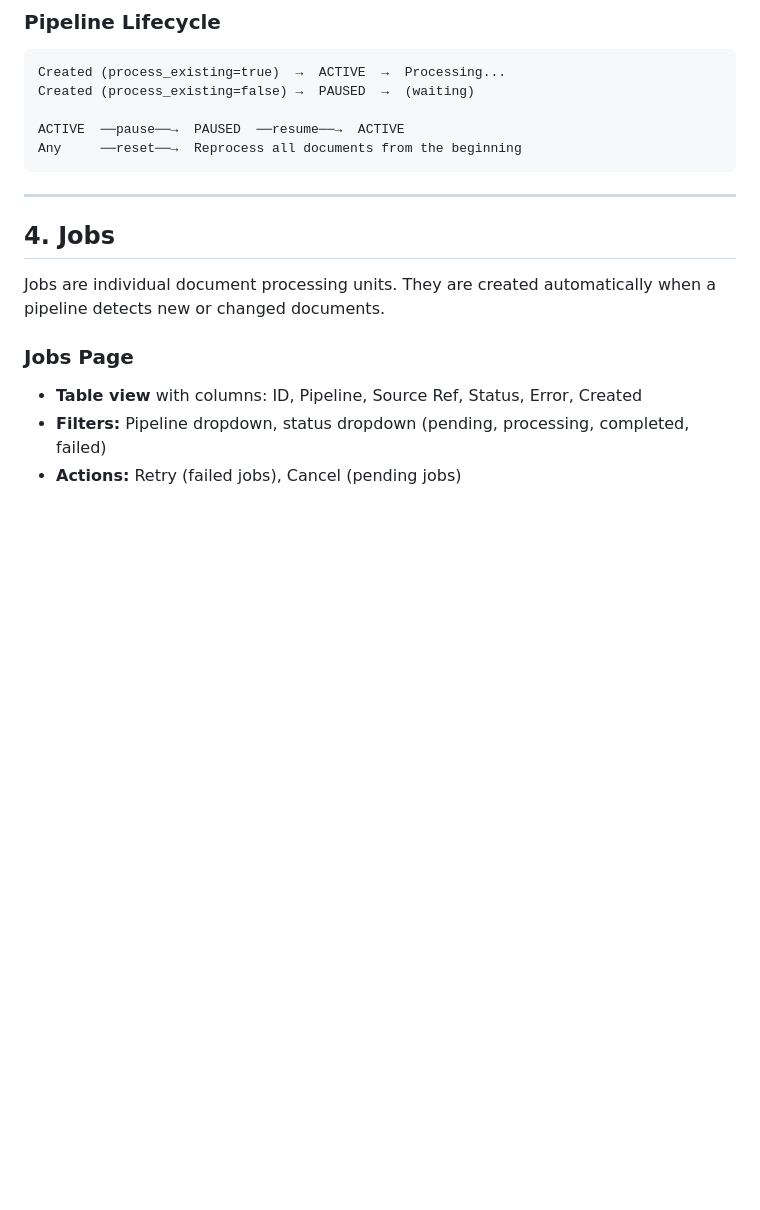
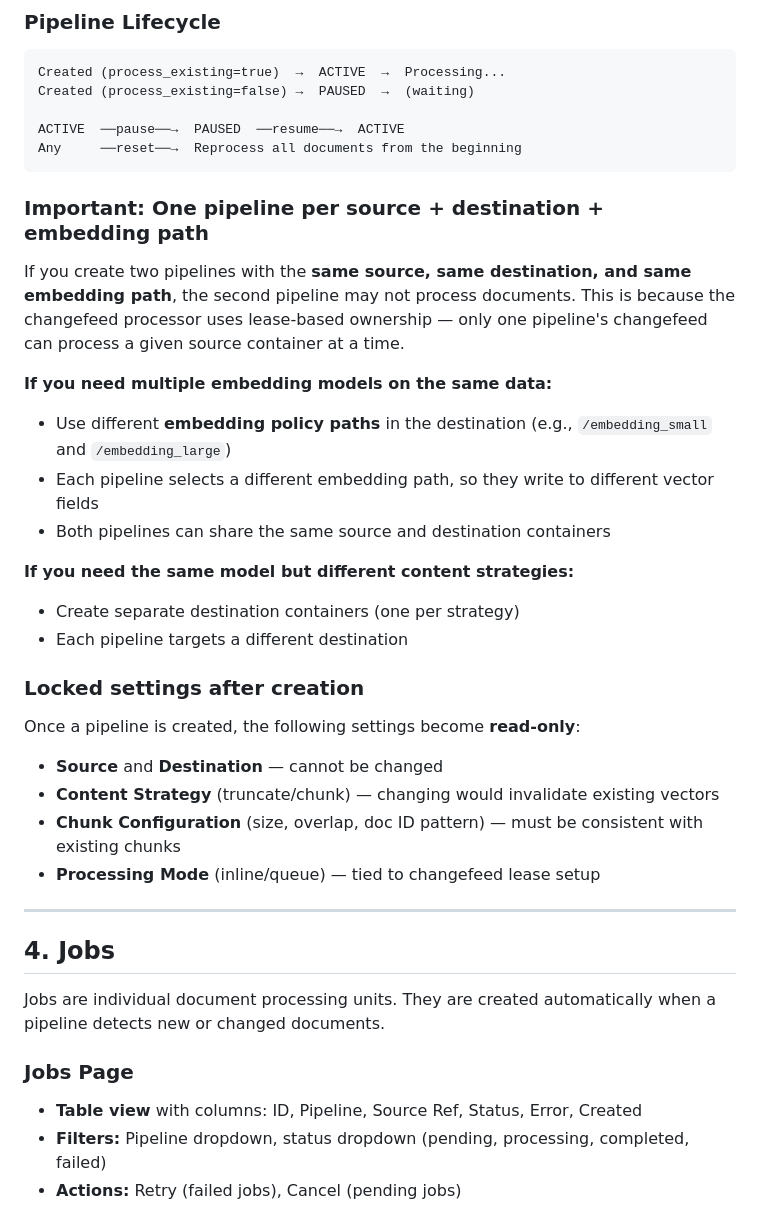
Before and after one commit to AzureCosmosDB/OmniVec, a Markdown page: docs/user-guide.md, the part around the change. Rendered like a GitHub page; blank space fills up the shorter version.

Commit message:
Document multi-pipeline same-dest behavior and locked settings
User guide now documents:
- One pipeline per source+dest+embedding path constraint
- What happens when two pipelines share the same changefeed
- How to use multiple embedding models (different paths)
- How to use different content strategies (different dests)
- Which pipeline settings are locked after creation and why

Co-authored-by: Copilot <223556219+Copilot@users.noreply.github.com>

````diff
--- a/docs/user-guide.md
+++ b/docs/user-guide.md
@@ -112,6 +112,27 @@ Created (process_existing=false) →  PAUSED  →  (waiting)
 ACTIVE  ──pause──→  PAUSED  ──resume──→  ACTIVE
 Any     ──reset──→  Reprocess all documents from the beginning
 ```
+
+### Important: One pipeline per source + destination + embedding path
+
+If you create two pipelines with the **same source, same destination, and same embedding path**, the second pipeline may not process documents. This is because the changefeed processor uses lease-based ownership — only one pipeline's changefeed can process a given source container at a time.
+
+**If you need multiple embedding models on the same data:**
+- Use different **embedding policy paths** in the destination (e.g., `/embedding_small` and `/embedding_large`)
+- Each pipeline selects a different embedding path, so they write to different vector fields
+- Both pipelines can share the same source and destination containers
+
+**If you need the same model but different content strategies:**
+- Create separate destination containers (one per strategy)
+- Each pipeline targets a different destination
+
+### Locked settings after creation
+
+Once a pipeline is created, the following settings become **read-only**:
+- **Source** and **Destination** — cannot be changed
+- **Content Strategy** (truncate/chunk) — changing would invalidate existing vectors
+- **Chunk Configuration** (size, overlap, doc ID pattern) — must be consistent with existing chunks
+- **Processing Mode** (inline/queue) — tied to changefeed lease setup
 
 ---
 
````
